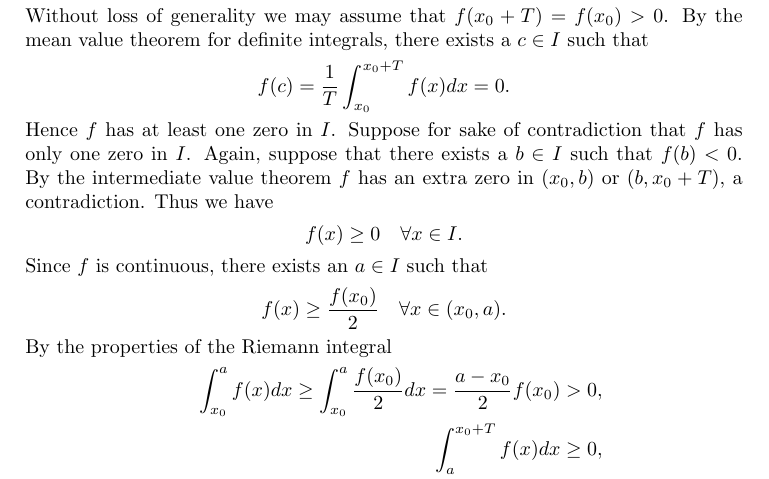
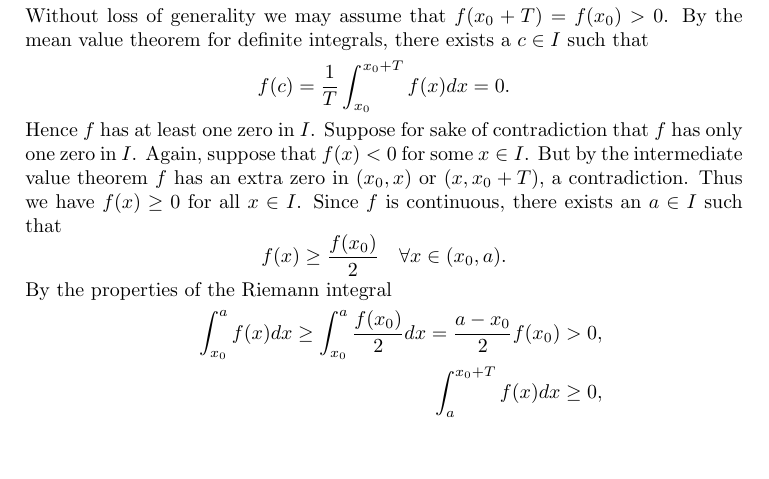
Before and after one commit to yescallop/math-playground, a LaTeX paper (01-nice-proofs/nice-proofs.tex): part of the page, cut so that both start at the same text, the shorter picture padded with empty space. Compiled offline with pdfLaTeX.

Commit message:
update: 01-nice-proofs
Simplified contents

```diff
--- a/01-nice-proofs/nice-proofs.tex
+++ b/01-nice-proofs/nice-proofs.tex
@@ -27,9 +27,8 @@
     \[f(c)=\frac{1}{T}\int_{x_0}^{x_0+T}f(x)dx=0.\]
     Hence $f$ has at least one zero in $I$. Suppose for sake of contradiction that
     $f$ has only one zero in $I$. Again, suppose that
-    there exists a $b\in I$ such that $f(b)<0$. By the intermediate value theorem
-    $f$ has an extra zero in $(x_0,b)$ or $(b,x_0+T)$, a contradiction. Thus we have
-    \[f(x)\ge0\quad\forall x\in I.\]
+    $f(x)<0$ for some $x\in I$. But by the intermediate value theorem
+    $f$ has an extra zero in $(x_0,x)$ or $(x,x_0+T)$, a contradiction. Thus we have $f(x)\ge0$ for all $x\in I$.
     Since $f$ is continuous, there exists an $a\in I$ such that
     \[f(x)\ge\frac{f(x_0)}{2}\quad\forall x\in(x_0,a).\]
     By the properties of the Riemann integral
```
Also changed, not shown: 01-nice-proofs/nice-proofs.pdf.
